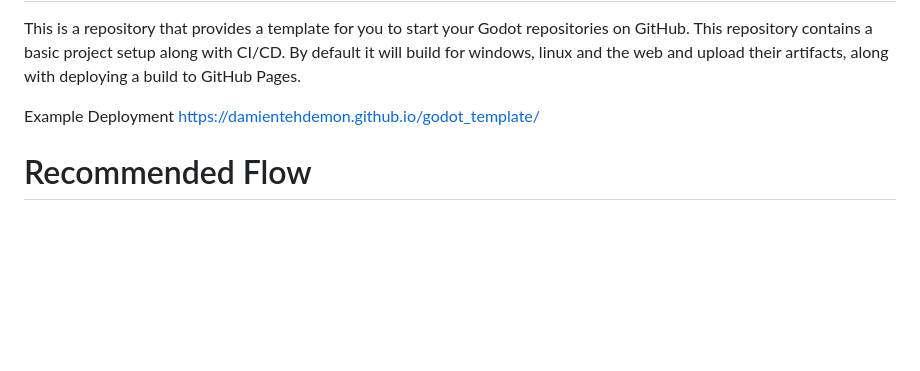
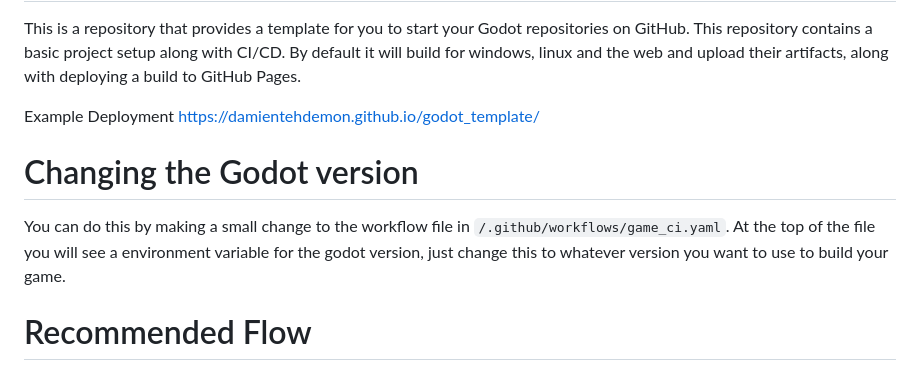
Before and after one commit to D4M13N-D3V/godot_grid_inventory, a Markdown page: README.md, the part around the change. Rendered like a GitHub page; blank space fills up the shorter version.

```diff
--- a/README.md
+++ b/README.md
@@ -2,6 +2,8 @@
 This is a repository that provides a template for you to start your Godot repositories on GitHub. This repository contains a basic project setup along with CI/CD. By default it will build for windows, linux and the web and upload their artifacts, along with deploying a build to GitHub Pages.
 
 Example Deployment https://damientehdemon.github.io/godot_template/
+# Changing the Godot version
+You can do this by making a small change to the workflow file in `/.github/workflows/game_ci.yaml`. At the top of the file you will see a environment variable for the godot version, just change this to whatever version you want to use to build your game.
 # Recommended Flow
 To use this properly we recommend creating pull requests into the main branch, and merging your changes in that way. We recommend making a small change to the workflow file in `/.github/workflows/game_ci.yaml` and changing line `169` from `prerelease: false` to `prerelease: true`. Whenever you want to do a proper release, you can go to the list of releases on your repository and change it to be a full release instead of pre-release. This will allow you to have builds for every version of the game, while also maintaining a selection of stable builds.
 # Requirments
```
